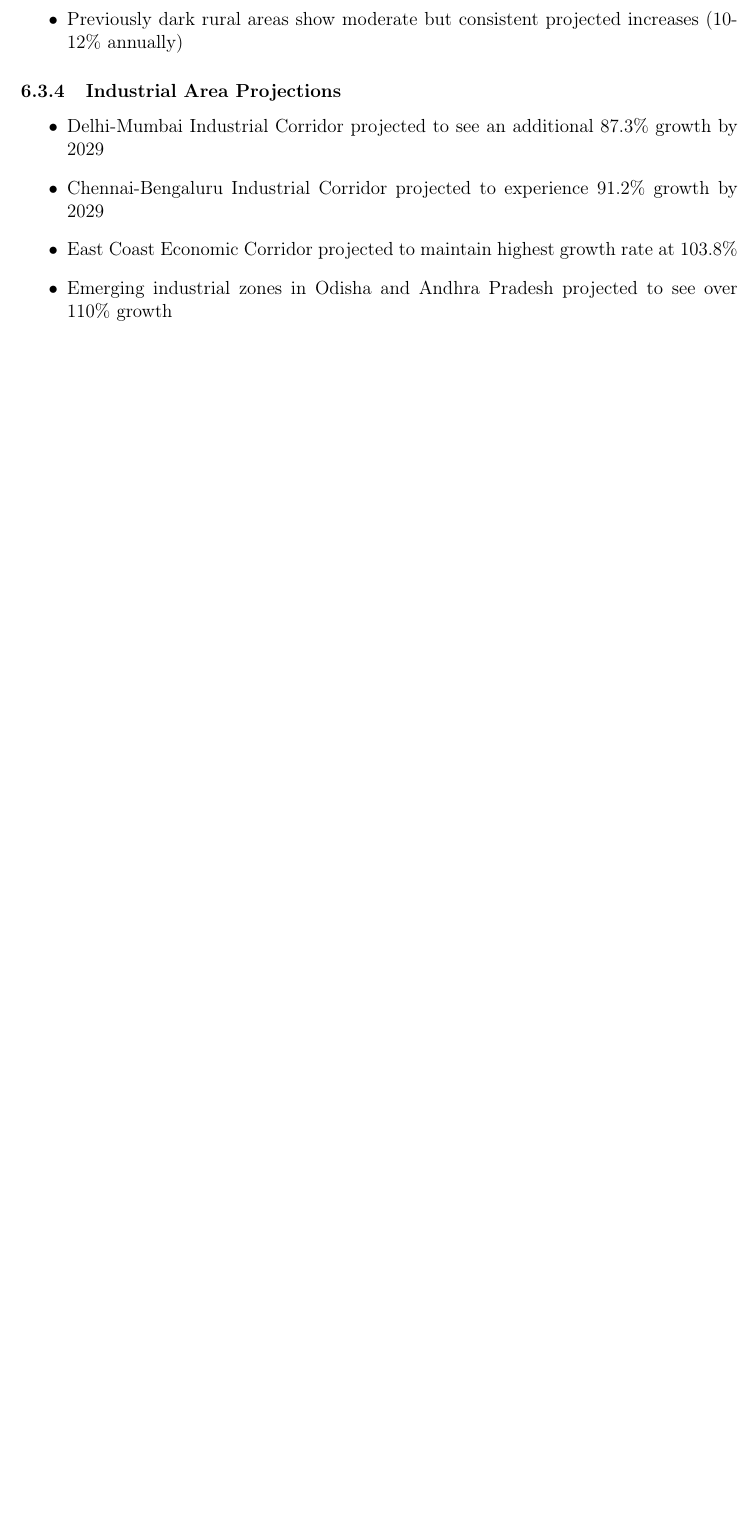
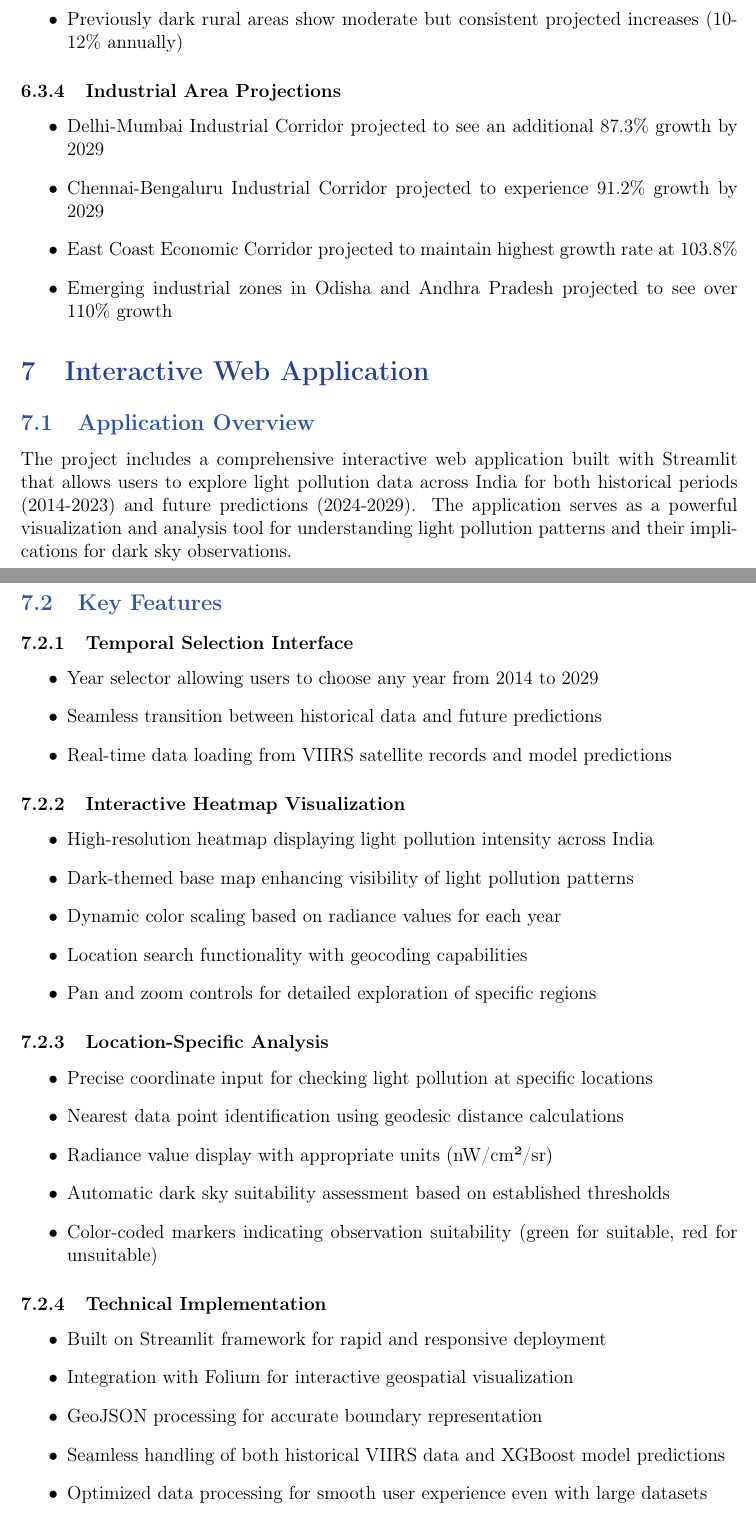
Before and after one commit to Ayrus06quant/ExoExplorers, a LaTeX document (ExoExplorers_Report.tex): part of page 11 of 14 before the commit and two parts of pages 11 and 12 of 16 after it, the two joined at a grey line, cut so that both start at the same text, the shorter picture padded with empty space. Compiled offline with pdfLaTeX.

Commit message:
Report Updated

```diff
--- a/ExoExplorers_Report.tex
+++ b/ExoExplorers_Report.tex
@@ -396,3 +396,43 @@ The project implemented a sophisticated XGBoost Regression model for predicting
     \item Emerging industrial zones in Odisha and Andhra Pradesh projected to see over 110\% growth
 \end{itemize}
 
+\section{Interactive Web Application}
+
+\subsection{Application Overview}
+The project includes a comprehensive interactive web application built with Streamlit that allows users to explore light pollution data across India for both historical periods (2014-2023) and future predictions (2024-2029). The application serves as a powerful visualization and analysis tool for understanding light pollution patterns and their implications for dark sky observations.
+
+\subsection{Key Features}
+
+\subsubsection{Temporal Selection Interface}
+\begin{itemize}
+    \item Year selector allowing users to choose any year from 2014 to 2029
+    \item Seamless transition between historical data and future predictions
+    \item Real-time data loading from VIIRS satellite records and model predictions
+\end{itemize}
+
+\subsubsection{Interactive Heatmap Visualization}
+\begin{itemize}
+    \item High-resolution heatmap displaying light pollution intensity across India
+    \item Dark-themed base map enhancing visibility of light pollution patterns
+    \item Dynamic color scaling based on radiance values for each year
+    \item Location search functionality with geocoding capabilities
+    \item Pan and zoom controls for detailed exploration of specific regions
+\end{itemize}
+
+\subsubsection{Location-Specific Analysis}
+\begin{itemize}
+    \item Precise coordinate input for checking light pollution at specific locations
+    \item Nearest data point identification using geodesic distance calculations
+    \item Radiance value display with appropriate units (nW/cm²/sr)
+    \item Automatic dark sky suitability assessment based on established thresholds
+    \item Color-coded markers indicating observation suitability (green for suitable, red for unsuitable)
+\end{itemize}
+
+\subsubsection{Technical Implementation}
+\begin{itemize}
+    \item Built on Streamlit framework for rapid and responsive deployment
+    \item Integration with Folium for interactive geospatial visualization
+    \item GeoJSON processing for accurate boundary representation
+    \item Seamless handling of both historical VIIRS data and XGBoost model predictions
+    \item Optimized data processing for smooth user experience even with large datasets
+\end{itemize}
@@ -398,0 +449 @@ The project implemented a sophisticated XGBoost Regression model for predicting
+    \item \textbf{Accessibility}: Clear contrast between map elements and controls, with logical tabbing order
```
Also changed, not shown: ExoExplorers_Report.tex (46 more changed lines).
